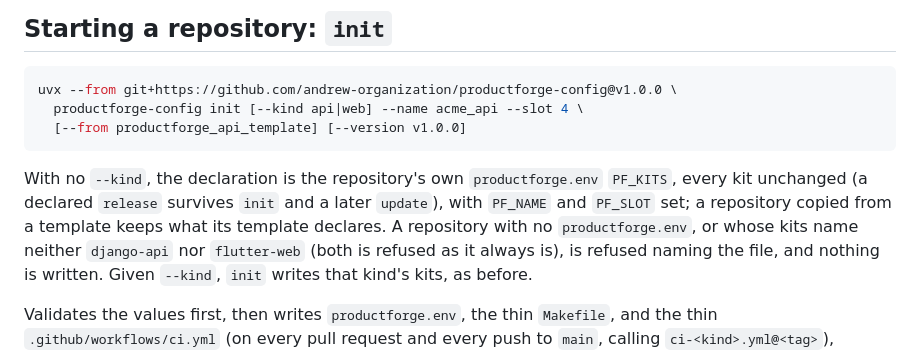
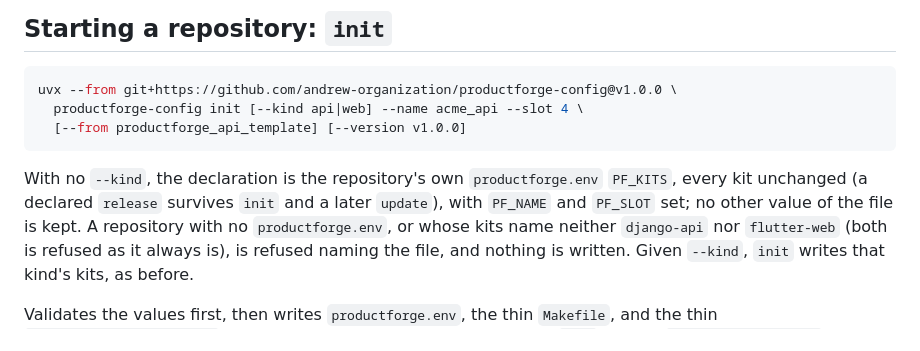
Before and after one commit to andrew-organization/productforge-config, a Markdown page: README.md, the part around the change. Drawn GitHub-style.

Commit message:
docs: the README says init keeps a copy's kits and no other value
Co-Authored-By: Claude Sonnet 5.5 <noreply@anthropic.com>
Claude-Session: https://claude.ai/code/session_01PZ4SwwduqCeyT8JQbDN7ZC

```diff
--- a/README.md
+++ b/README.md
@@ -231,8 +231,8 @@ uvx --from git+https://github.com/andrew-organization/productforge-config@v1.0.0
 
 With no `--kind`, the declaration is the repository's own `productforge.env`
 `PF_KITS`, every kit unchanged (a declared `release` survives `init` and a
-later `update`), with `PF_NAME` and `PF_SLOT` set; a repository copied from a
-template keeps what its template declares. A repository with no
+later `update`), with `PF_NAME` and `PF_SLOT` set; no other value of the
+file is kept. A repository with no
 `productforge.env`, or whose kits name neither `django-api` nor `flutter-web`
 (both is refused as it always is), is refused naming the file, and nothing is
 written. Given `--kind`, `init` writes that kind's kits, as before.
```
